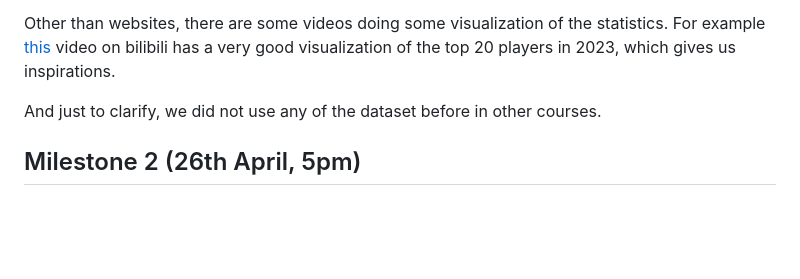
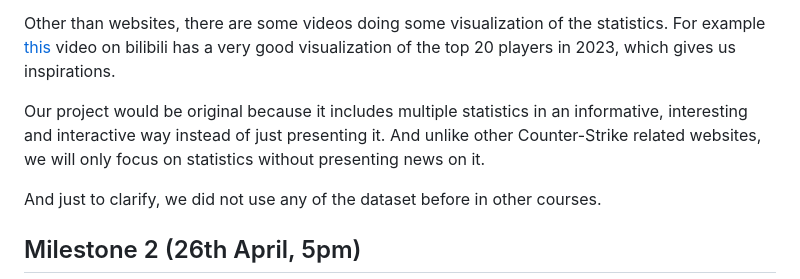
Before and after one commit to com-480-data-visualization/com-480-project-hgj, a Markdown page: README.md, the part around the change. Rendered like a GitHub page; blank space fills up the shorter version.

Commit message:
Update README.md
update related work

```diff
--- a/README.md
+++ b/README.md
@@ -62,6 +62,8 @@ As stated above, there’s no website that perfectly meets the need of providing
 
 Other than websites, there are some videos doing some visualization of the statistics. For example [this](https://www.bilibili.com/video/BV1YK411Y7j9/?share_source=copy_web&vd_source=1a80d0a287810aaed54bd1722292da14) video on bilibili has a very good visualization of the top 20 players in 2023, which gives us inspirations.
 
+Our project would be original because it includes multiple statistics in an informative, interesting and interactive way instead of just presenting it. And unlike other Counter-Strike related websites, we will only focus on statistics without presenting news on it.
+
 And just to clarify, we did not use any of the dataset before in other courses.
 
 ## Milestone 2 (26th April, 5pm)
```
